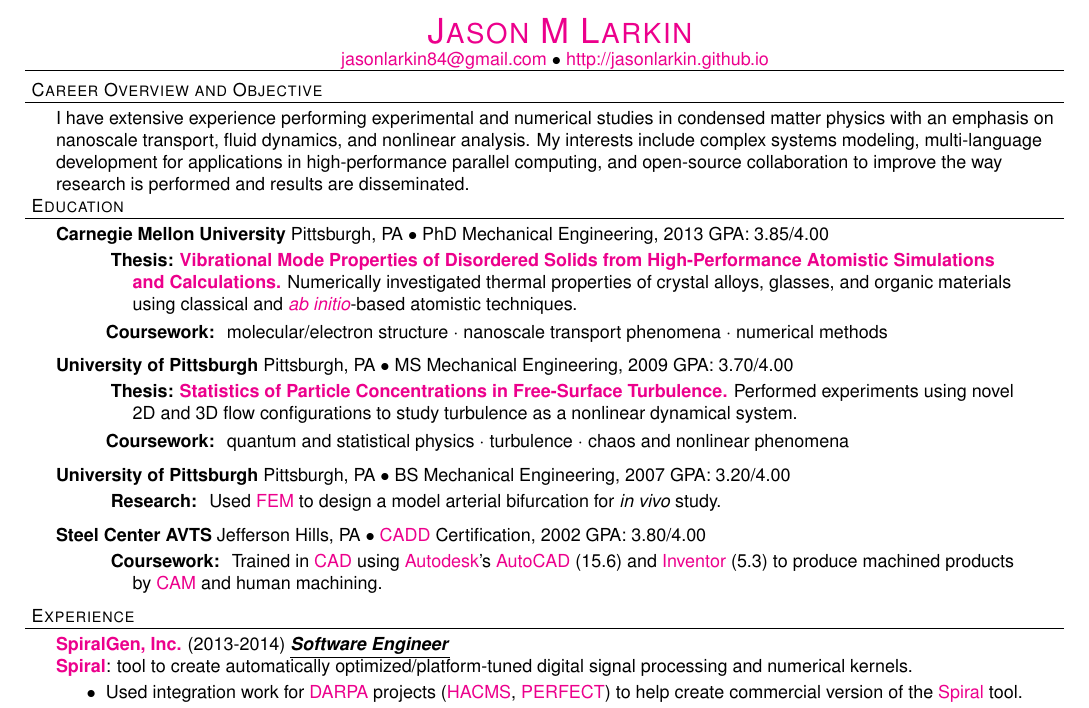
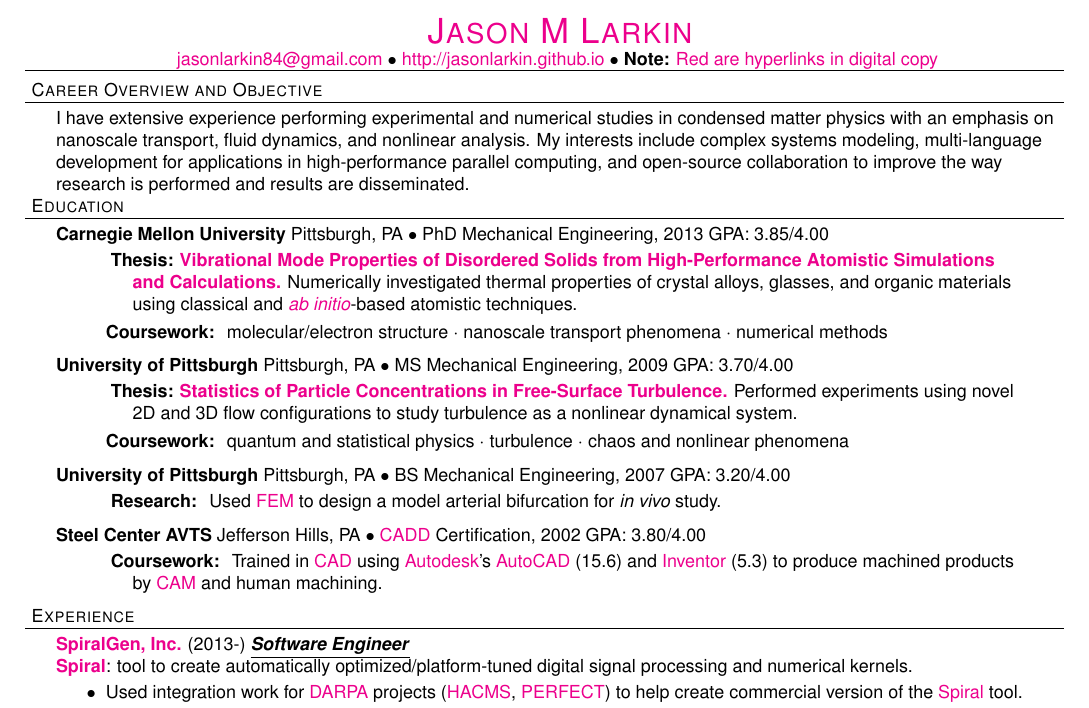
Before and after one commit to jasonlarkin/cmu-doc, a LaTeX CV (cv/stash/jasonlarkin_cv.tex): part of page 1 of 2, cut so that both start at the same text. Compiled offline with pdfLaTeX.

Commit message:
small changes

```diff
--- a/cv/stash/jasonlarkin_cv.tex
+++ b/cv/stash/jasonlarkin_cv.tex
@@ -47,7 +47,7 @@
 
 \contact{\href{http://jasonlarkin.github.io}{Jason M Larkin}}
 {\href{mailto:jasonlarkin84@gmail.com}{jasonlarkin84@gmail.com} $\bullet$
-\href{http://jasonlarkin.github.io}{http://jasonlarkin.github.io} }
+\href{http://jasonlarkin.github.io}{http://jasonlarkin.github.io} $\bullet$ \textbf{Note: }\href{https://github.com/jasonlarkin/cmu-doc/raw/master/cv/stash/jasonlarkin_cv.pdf}{Red are hyperlinks in digital copy}}
 
 \header{Career Overview and Objective}
 I have extensive experience performing experimental and numerical studies in condensed matter physics with an emphasis on nanoscale transport, fluid dynamics, and nonlinear analysis. My interests include complex systems modeling, multi-language development for applications in high-performance parallel computing, and open-source collaboration to improve the way research is performed and results are disseminated.
@@ -95,7 +95,7 @@ to produce machined products by \href{http://en.wikipedia.org/wiki/Computer-aide
 
 \header{Experience}
 
-\employer{\href{http://spiralgen.com/}{SpiralGen, Inc.}}{2013-2014}{Software Engineer}
+\employer{\href{http://spiralgen.com/}{SpiralGen, Inc.}}{2013-}{Software Engineer}
 
 \textbf{\href{http://spiral.net/}{Spiral}}: tool to create automatically optimized/platform-tuned digital signal processing and numerical kernels.
 
```
Also changed, not shown: cv/stash/jasonlarkin_cv.pdf, 4 other files.
